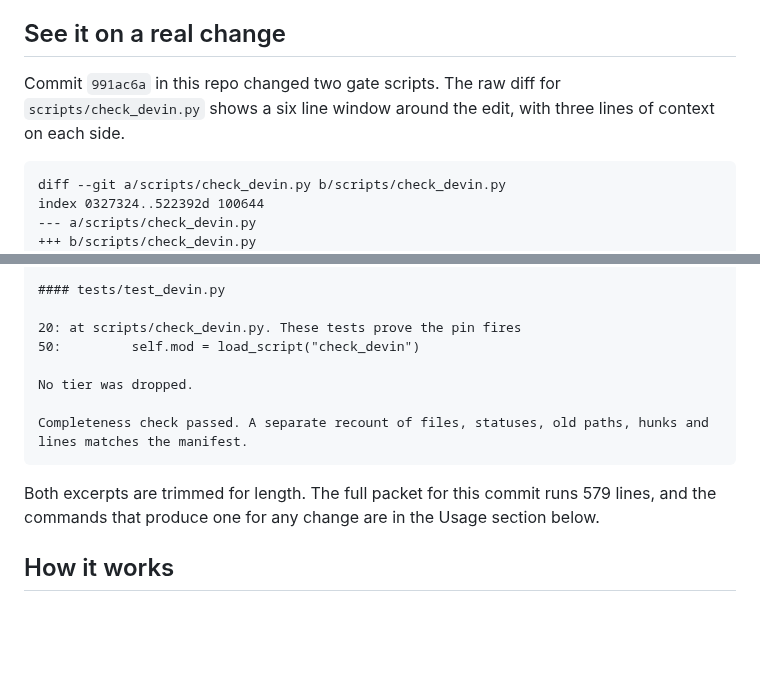
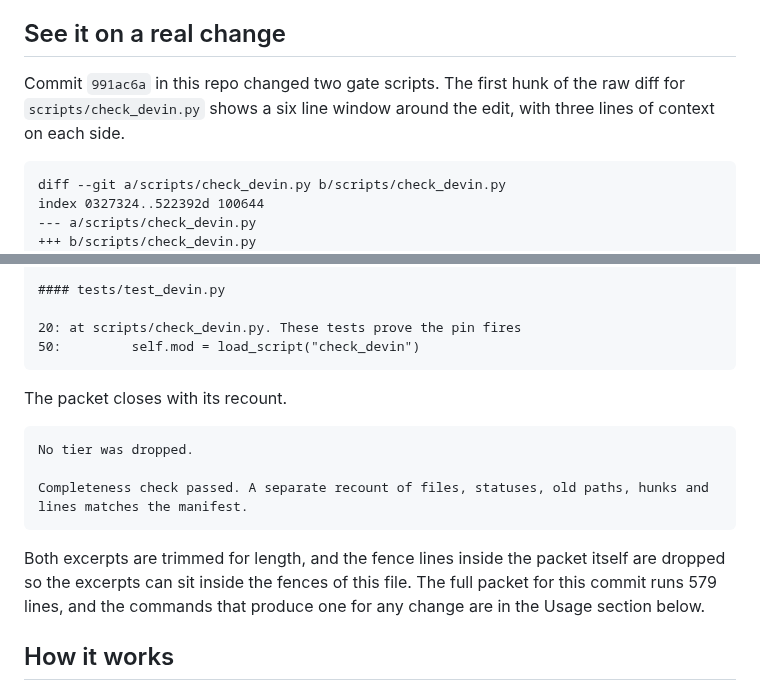
Before and after one commit to david-engelmann/recognitio, a Markdown page: README.md, 2 parts joined by grey strips. GitHub-like rendering; blank space fills up the shorter version.

````diff
--- a/README.md
+++ b/README.md
@@ -21,7 +21,7 @@ In the paired eval recorded in this repo the packet pass found 8 of 8 planted de
 
 ## See it on a real change
 
-Commit `991ac6a` in this repo changed two gate scripts. The raw diff for `scripts/check_devin.py` shows a six line window around the edit, with three lines of context on each side.
+Commit `991ac6a` in this repo changed two gate scripts. The first hunk of the raw diff for `scripts/check_devin.py` shows a six line window around the edit, with three lines of context on each side.
 
 ```diff
 diff --git a/scripts/check_devin.py b/scripts/check_devin.py
@@ -72,13 +72,17 @@ The same packet names the test files that mention the changed code and closes wi
 
 20: at scripts/check_devin.py. These tests prove the pin fires
 50:         self.mod = load_script("check_devin")
+```
 
+The packet closes with its recount.
+
+```text
 No tier was dropped.
 
 Completeness check passed. A separate recount of files, statuses, old paths, hunks and lines matches the manifest.
 ```
 
-Both excerpts are trimmed for length. The full packet for this commit runs 579 lines, and the commands that produce one for any change are in the Usage section below.
+Both excerpts are trimmed for length, and the fence lines inside the packet itself are dropped so the excerpts can sit inside the fences of this file. The full packet for this commit runs 579 lines, and the commands that produce one for any change are in the Usage section below.
 
 ## How it works
 
````
Also changed, not shown: other parts of README.md (+1 -1 lines), CHANGELOG.md (+8 -6 lines), docs/images/recognitio-demo.gif, 2 other files.
